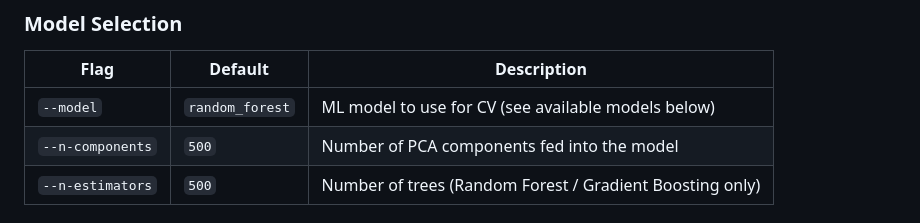
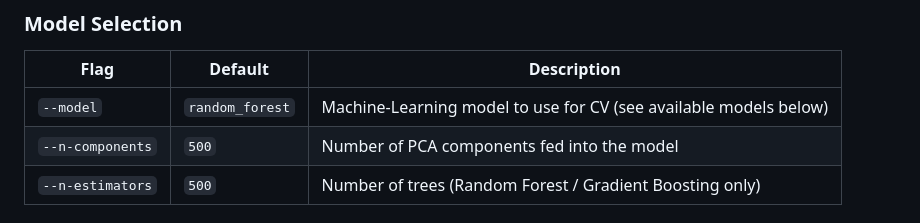
Before and after one commit to and02709/power_calculator, a Markdown page: README.md, the part around the change. Drawn GitHub-style.

```diff
--- a/README.md
+++ b/README.md
@@ -101,7 +101,7 @@ sbatch PWR.sh [OPTIONS]
 
 | Flag              | Default          | Description                                              |
 |-------------------|------------------|----------------------------------------------------------|
-| `--model`         | `random_forest`  | ML model to use for CV (see available models below)      |
+| `--model`         | `random_forest`  | Machine-Learning model to use for CV (see available models below)      |
 | `--n-components`  | `500`            | Number of PCA components fed into the model              |
 | `--n-estimators`  | `500`            | Number of trees (Random Forest / Gradient Boosting only) |
 
```
